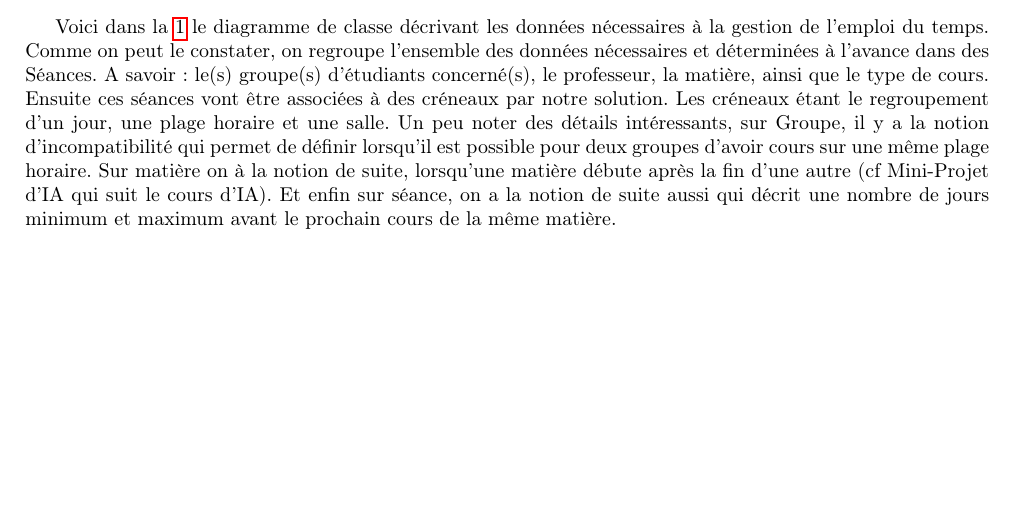
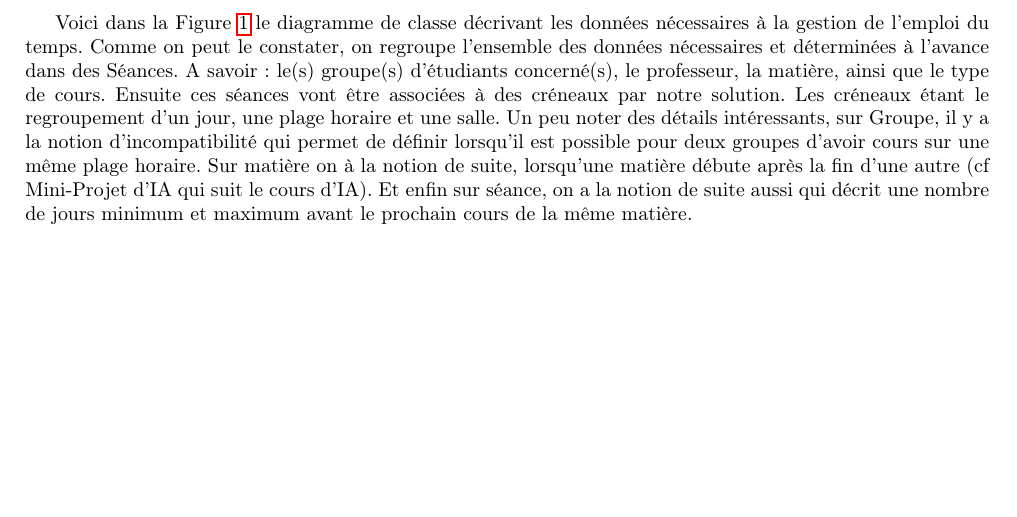
Before and after one commit to Cokral/edt_prolog, a LaTeX document (rapport/rapportTemplate.tex, which reads rapport/uml.tex): part of page 2 of 3 before the commit and part of page 4 of 4 after it, cut so that both start at the same text, the shorter picture padded with empty space. Compiled offline with pdfLaTeX.

Commit message:
Add figure 1 ref

```diff
--- a/rapport/uml.tex
+++ b/rapport/uml.tex
@@ -1,14 +1,14 @@
 \section{UML}
-
-Voici dans la \ref{fig:uml} le diagramme de classe décrivant les données nécessaires à la gestion de l'emploi du temps.
-Comme on peut le constater, on regroupe l'ensemble des données nécessaires et déterminées à l'avance dans des Séances. A savoir : le(s) groupe(s) d'étudiants concerné(s), le professeur, la matière, ainsi que le type de cours. Ensuite ces séances vont être associées à des créneaux par notre solution. Les créneaux étant le regroupement d'un jour, une plage horaire et une salle.
-Un peu noter des détails intéressants, sur Groupe, il y a la notion d'incompatibilité qui permet de définir lorsqu'il est possible pour deux groupes d'avoir cours sur une même plage horaire. Sur matière on à la notion de suite, lorsqu'une matière débute après la fin d'une autre (cf Mini-Projet d'IA qui suit le cours d'IA). Et enfin sur séance, on a la notion de suite aussi qui décrit une nombre de jours minimum et maximum avant le prochain cours de la même matière.
 
 \begin{landscape}
 
-        \begin{figure}[t]
-            \includegraphics[keepaspectratio=true,width=26cm]{diagrammeClasse.png}
+    \begin{figure}[t]
+        \includegraphics[keepaspectratio=true,width=26cm]{diagrammeClasse.png}
             \caption{\label{fig:uml} Modélisation UML}
-        \end{figure}
+    \end{figure}
 
 \end{landscape}
+
+Voici dans la Figure \ref{fig:uml} le diagramme de classe décrivant les données nécessaires à la gestion de l'emploi du temps.
+Comme on peut le constater, on regroupe l'ensemble des données nécessaires et déterminées à l'avance dans des Séances. A savoir : le(s) groupe(s) d'étudiants concerné(s), le professeur, la matière, ainsi que le type de cours. Ensuite ces séances vont être associées à des créneaux par notre solution. Les créneaux étant le regroupement d'un jour, une plage horaire et une salle.
+Un peu noter des détails intéressants, sur Groupe, il y a la notion d'incompatibilité qui permet de définir lorsqu'il est possible pour deux groupes d'avoir cours sur une même plage horaire. Sur matière on à la notion de suite, lorsqu'une matière débute après la fin d'une autre (cf Mini-Projet d'IA qui suit le cours d'IA). Et enfin sur séance, on a la notion de suite aussi qui décrit une nombre de jours minimum et maximum avant le prochain cours de la même matière.
```
